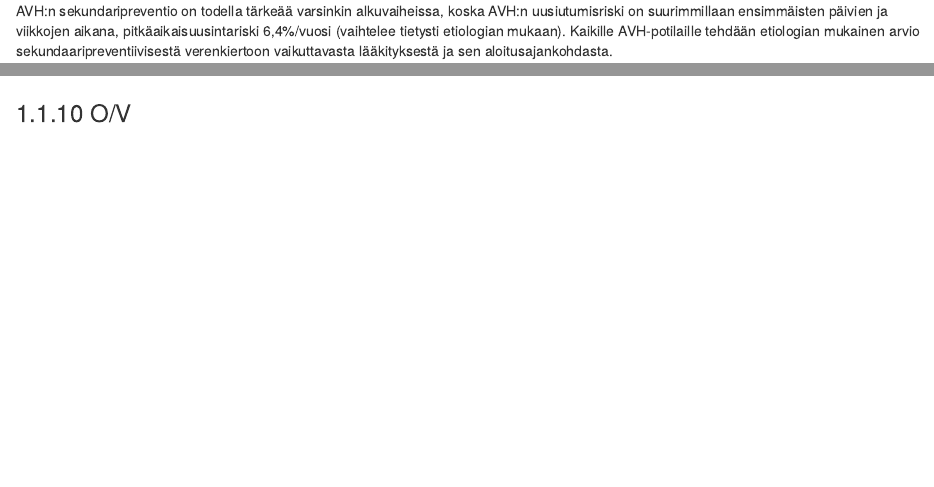
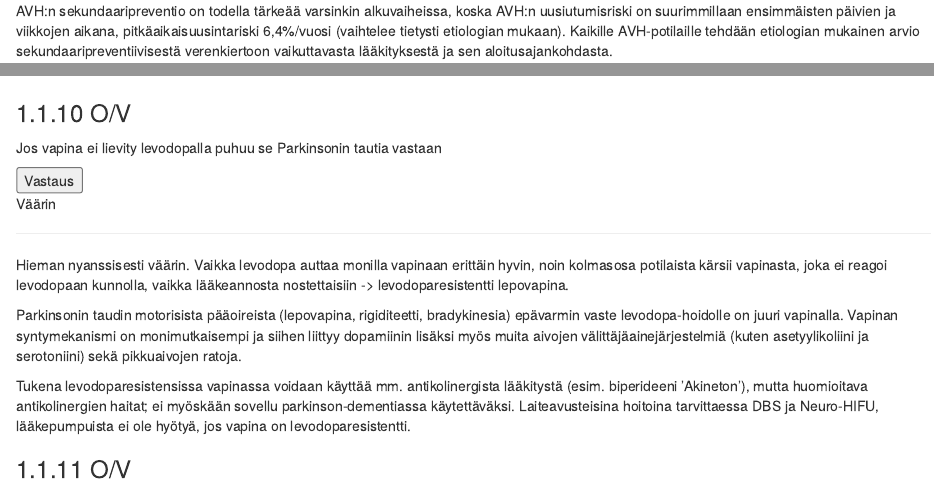
Before and after one commit to remokapanen/neurotarpit, an R Markdown document (03-2025.Rmd): the page in a window 1100 px wide, from 800 px down, and a second part further down, joined at a grey line. Rendered offline with R 4.5, knitr and Pandoc, with nearby package versions; drawn as R Markdown's standard HTML page in place of the format the file asks for.

Commit message:
unohtuyksov

```diff
--- a/03-2025.Rmd
+++ b/03-2025.Rmd
@@ -60,7 +60,7 @@ Hoitona on yleensä rekanalisaatiohoidot eli liuotushoito ja/tai trombektomia. A
   </button>
   <div class="solution-content">
 
-AVH:n sekundaripreventio on todella tärkeää varsinkin alkuvaiheissa, koska AVH:n uusiutumisriski on suurimmillaan ensimmäisten päivien ja
+AVH:n sekundaaripreventio on todella tärkeää varsinkin alkuvaiheissa, koska AVH:n uusiutumisriski on suurimmillaan ensimmäisten päivien ja
 viikkojen aikana, pitkäaikaisuusintariski 6,4%/vuosi (vaihtelee tietysti etiologian mukaan). Kaikille AVH-potilaille tehdään etiologian mukainen arvio sekundaaripreventiivisestä verenkiertoon vaikuttavasta lääkityksestä ja sen aloitusajankohdasta.
 
 <li>Jos potilaalla on eteisvärinä, niin AK-hoito on ensisijainen sekundaaripreventiivinen hoito. Nykyään ensisijaisesti käytetään NOAC-lääkitystä (varfariini jos läppäperäinen eteisvärinä). Eteisvärinää pitää aktiivisesti etsiä AVH-potilailta. </li>
@@ -389,0 +393,5 @@ Haittavaikutusten takia hoito dopamiiniagonistit aloitetaan pienellä annokselle
+### O/V
+
+Jos vapina ei lievity levodopalla puhuu se Parkinsonin tautia vastaan
+
+<div class="">
@@ -390,3 +401,17 @@ Haittavaikutusten takia hoito dopamiiniagonistit aloitetaan pienellä annokselle
+    Vastaus
+  </button>
+  <div class="solution-content">
+
+Väärin
+
+---
+
+Hieman nyanssisesti väärin. Vaikka levodopa auttaa monilla vapinaan erittäin hyvin, noin kolmasosa potilaista kärsii vapinasta, joka ei reagoi levodopaan kunnolla, vaikka lääkeannosta nostettaisiin -> levodoparesistentti lepovapina.
+
+Parkinsonin taudin motorisista pääoireista (lepovapina, rigiditeetti, bradykinesia) epävarmin vaste levodopa-hoidolle on juuri vapinalla. Vapinan syntymekanismi on monimutkaisempi ja siihen liittyy dopamiinin lisäksi myös muita aivojen välittäjäainejärjestelmiä (kuten asetyylikoliini ja serotoniini) sekä pikkuaivojen ratoja.
+
+Tukena levodoparesistensissa vapinassa voidaan käyttää mm. antikolinergista lääkitystä (esim. biperideeni ’Akineton’), mutta huomioitava antikolinergien haitat; ei myöskään sovellu parkinson-dementiassa käytettäväksi. Laiteavusteisina hoitoina tarvittaessa DBS ja Neuro-HIFU, lääkepumpuista ei ole hyötyä, jos vapina on levodoparesistentti.
+
   </div>
 </div>
 
```
Also changed, not shown: 02-2026.Rmd (+1 -1 lines), 03-2025.Rmd (6 more changed lines), 24 other files.
